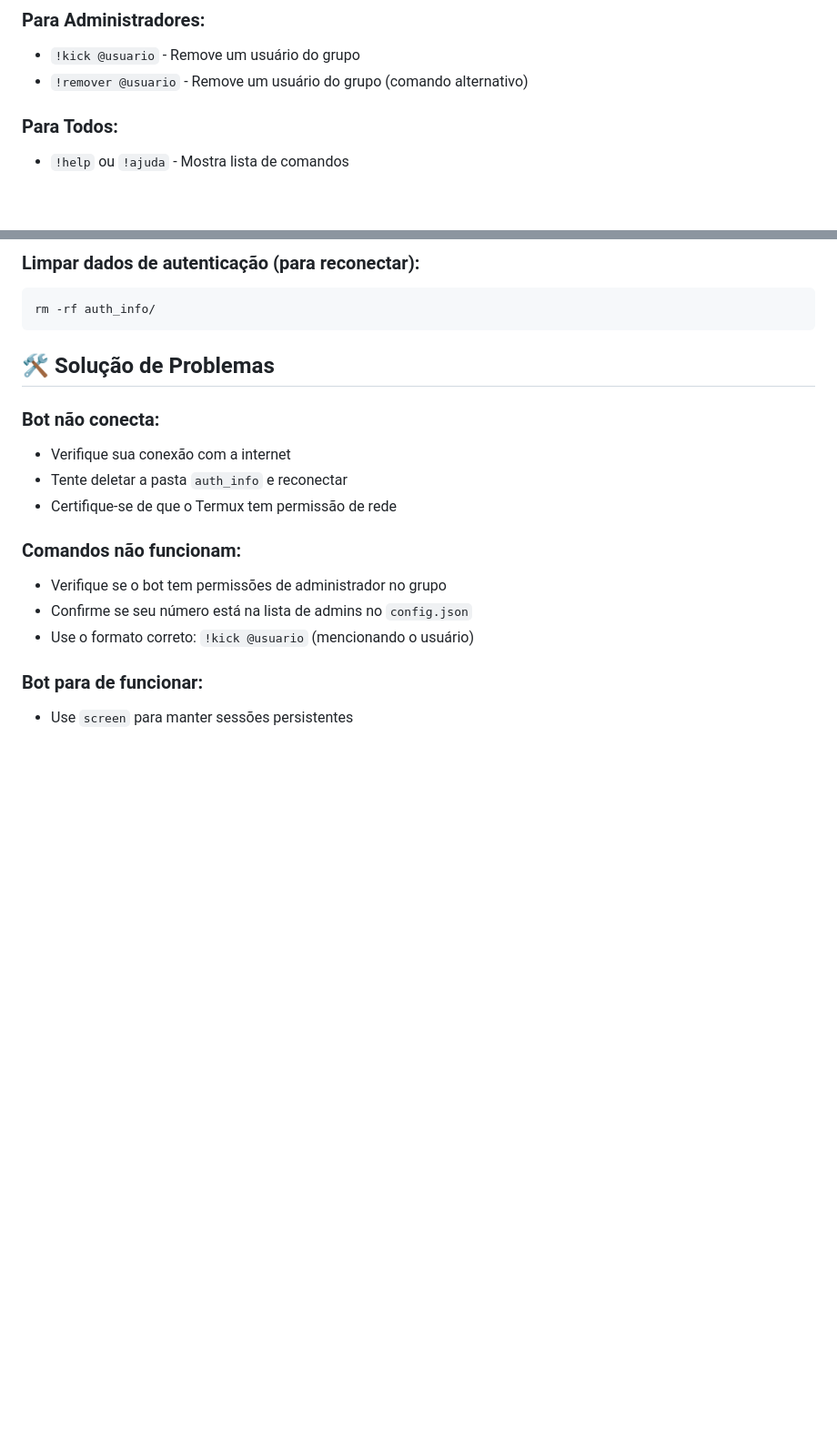
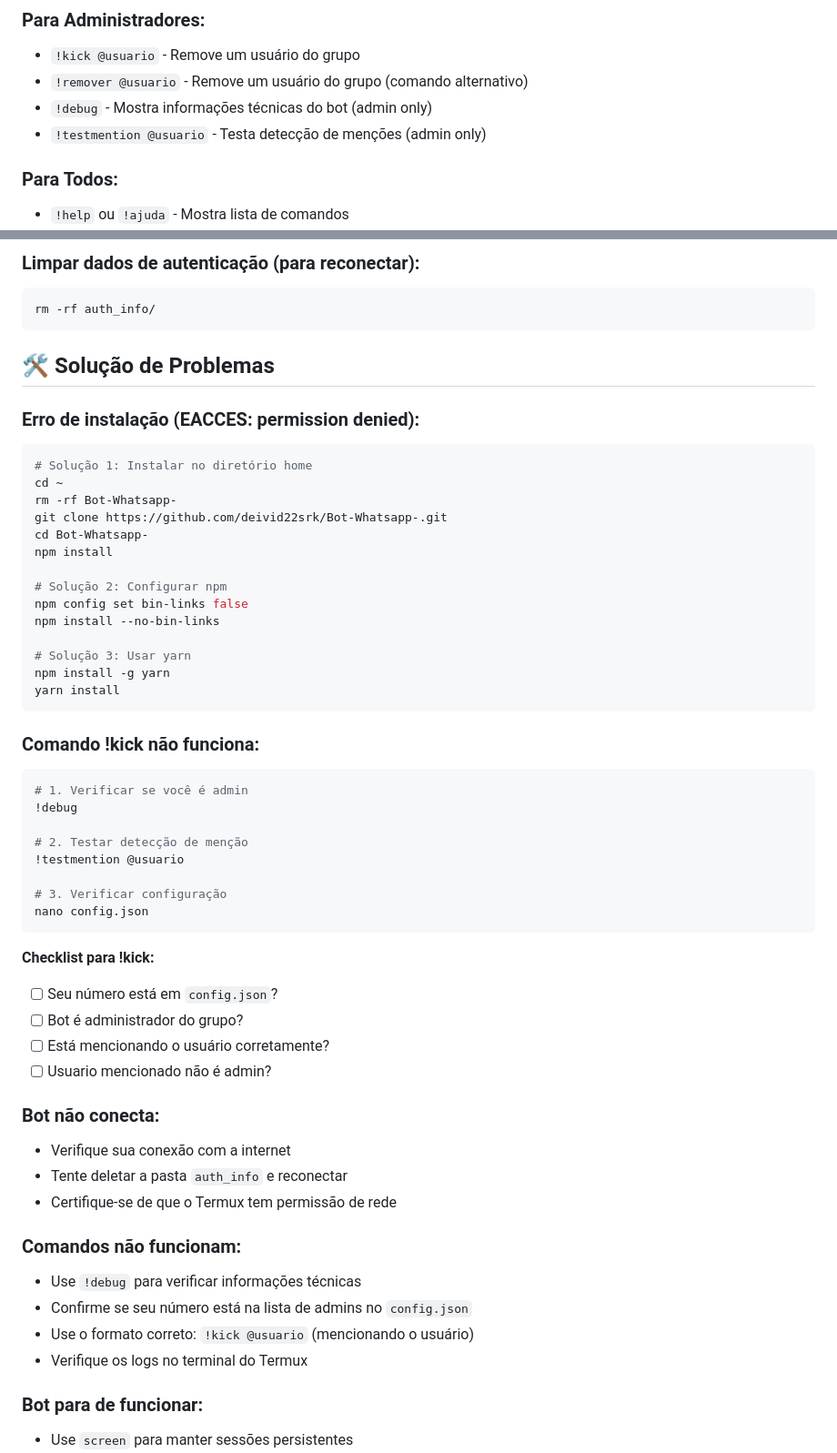
Before and after one commit to deivid22srk/Bot-Whatsapp-, a Markdown page: README.md, 2 parts joined by grey strips. Shown: that part at 91% size. Drawn GitHub-style; blank space fills up the shorter version.

Commit message:
Atualiza README com melhorias de instalação e debug
- Adiciona instruções para instalação no diretório home
- Inclui soluções para problemas de permissão EACCES
- Documenta comandos de debug (!debug e !testmention)
- Expande seção de solução de problemas
- Adiciona checklist para comando !kick
- Melhora instruções de instalação de dependências
- Inclui métodos alternativos com yarn

Co-authored-by: Capy <capy@capy.ai>

````diff
--- a/README.md
+++ b/README.md
@@ -15,6 +15,8 @@ Bot completo para WhatsApp com funcionalidades de moderação e gerenciamento de
 ### Para Administradores:
 - `!kick @usuario` - Remove um usuário do grupo
 - `!remover @usuario` - Remove um usuário do grupo (comando alternativo)
+- `!debug` - Mostra informações técnicas do bot (admin only)
+- `!testmention @usuario` - Testa detecção de menções (admin only)
 
 ### Para Todos:
 - `!help` ou `!ajuda` - Mostra lista de comandos
@@ -176,15 +195,52 @@ rm -rf auth_info/
 
 ## 🛠️ Solução de Problemas
 
+### Erro de instalação (EACCES: permission denied):
+```bash
+# Solução 1: Instalar no diretório home
+cd ~
+rm -rf Bot-Whatsapp-
+git clone https://github.com/deivid22srk/Bot-Whatsapp-.git
+cd Bot-Whatsapp-
+npm install
+
+# Solução 2: Configurar npm
+npm config set bin-links false
+npm install --no-bin-links
+
+# Solução 3: Usar yarn
+npm install -g yarn
+yarn install
+```
+
+### Comando !kick não funciona:
+```bash
+# 1. Verificar se você é admin
+!debug
+
+# 2. Testar detecção de menção
+!testmention @usuario
+
+# 3. Verificar configuração
+nano config.json
+```
+
+**Checklist para !kick:**
+- [ ] Seu número está em `config.json`?
+- [ ] Bot é administrador do grupo?
+- [ ] Está mencionando o usuário corretamente?
+- [ ] Usuario mencionado não é admin?
+
 ### Bot não conecta:
 - Verifique sua conexão com a internet
 - Tente deletar a pasta `auth_info` e reconectar
 - Certifique-se de que o Termux tem permissão de rede
 
 ### Comandos não funcionam:
-- Verifique se o bot tem permissões de administrador no grupo
+- Use `!debug` para verificar informações técnicas
 - Confirme se seu número está na lista de admins no `config.json`
 - Use o formato correto: `!kick @usuario` (mencionando o usuário)
+- Verifique os logs no terminal do Termux
 
 ### Bot para de funcionar:
 - Use `screen` para manter sessões persistentes
````
Also changed, not shown: other parts of README.md (+17 -0 lines).
